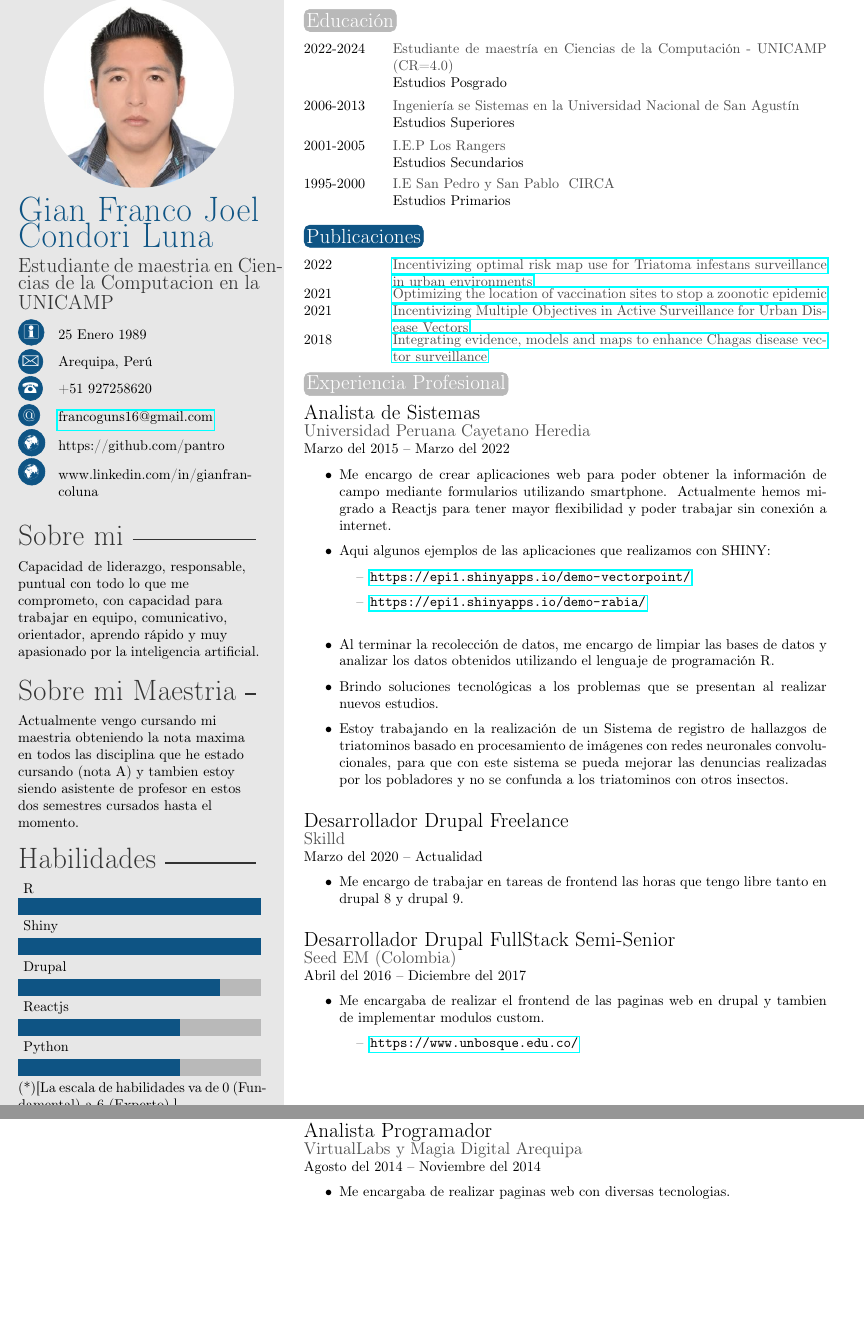
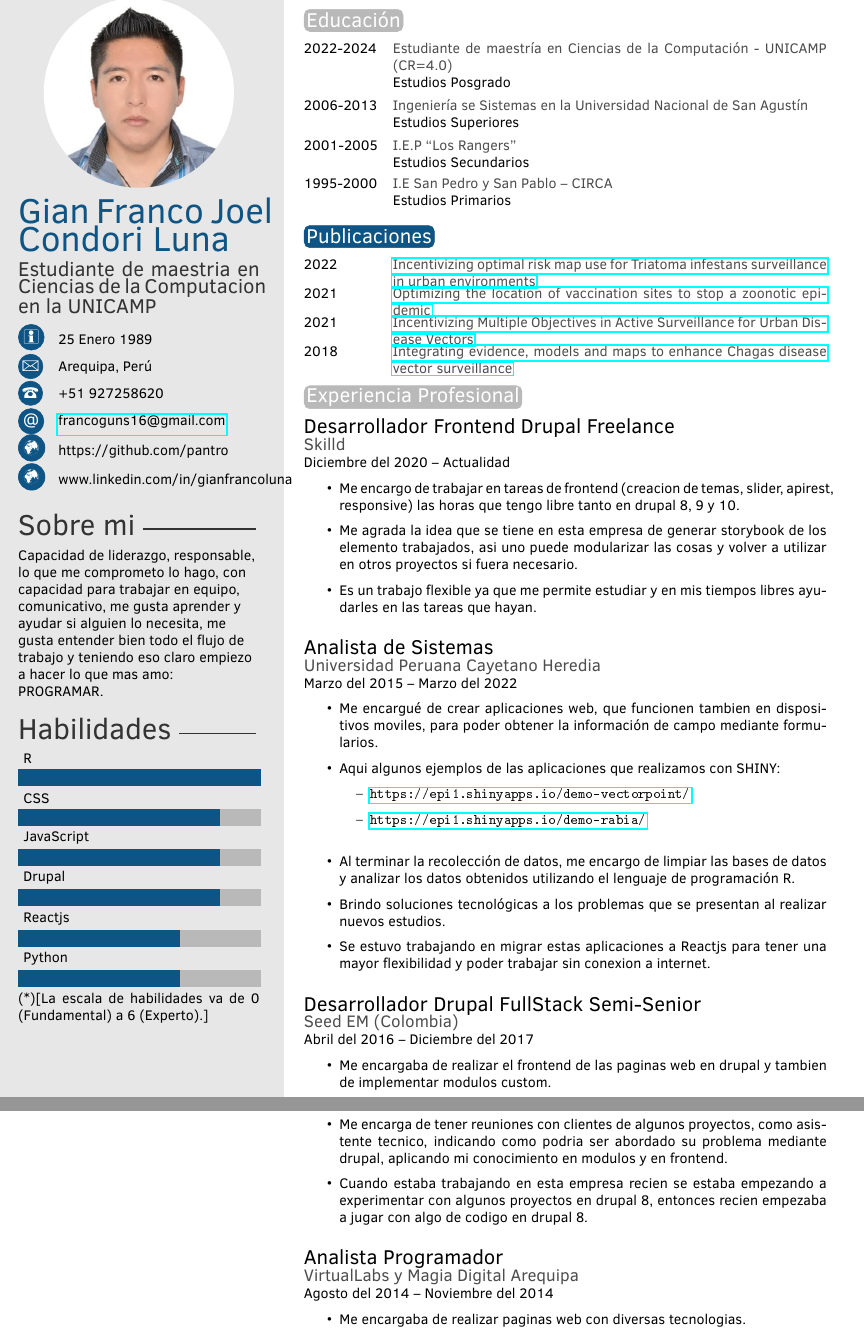
Before and after one commit to pantro/latex, a LaTeX CV (CV-latex/template.tex): two parts of pages 1 and 2 of 2, joined at a grey line, cut so that both start at the same text, the shorter picture padded with empty space. The pictures show the PDF file CV-latex/template.pdf that the author committed with the source.

Commit message:
Actualizacion para un puesto de drupal en españa 03-jul-2024

```diff
--- a/CV-latex/template.tex
+++ b/CV-latex/template.tex
@@ -52,16 +53,16 @@
 %	 ABOUT ME
 %----------------------------------------------------------------------------------------
 
-\aboutme{Capacidad de liderazgo, responsable, puntual con todo lo que me comprometo, con capacidad para trabajar en equipo, comunicativo, orientador, aprendo rápido y muy apasionado por la inteligencia artificial.} % To have no About Me section, just remove all the text and leave \aboutme{}
+\aboutme{Capacidad de liderazgo, responsable, lo que me comprometo lo hago, con capacidad para trabajar en equipo, comunicativo, me gusta aprender y ayudar si alguien lo necesita, me gusta entender bien todo el flujo de trabajo y teniendo eso claro empiezo a hacer lo que mas amo: PROGRAMAR.} % To have no About Me section, just remove all the text and leave \aboutme{}
 
-\aboutmaster{Actualmente vengo cursando mi maestria obteniendo la nota maxima en todos las disciplina que he estado cursando (nota A) y tambien estoy siendo asistente de profesor en estos dos semestres cursados hasta el momento. }
+%\aboutmaster{Actualmente vengo cursando mi maestria obteniendo la nota maxima en todos las disciplina que he estado cursando (nota A) y tambien estoy siendo asistente de profesor en estos dos semestres cursados hasta el momento. }
 %----------------------------------------------------------------------------------------
 %	 SKILLS
 %----------------------------------------------------------------------------------------
 
 % Skill bar section, each skill must have a value between 0 an 6 (float)
 %\skills{{Python/4},{Php/3},{Reactjs/4},{Drupal/5},{CSS/5},{JavaScript/5},{Shiny/6},{R/6}}
-\skills{{Python/4},{Reactjs/4},{Drupal/5},{Shiny/6},{R/6}}
+\skills{{Python/4},{Reactjs/4},{Drupal/5},{JavaScript/5},{CSS/5},{R/6}}
 
 %------------------------------------------------
 
@@ -107,11 +108,20 @@
 
 \section{Experiencia Profesional}
 
+{\Large Desarrollador Frontend Drupal Freelance}\\
+{\large \bf Skilld}\\
+{Diciembre del 2020 -- Actualidad}
+\begin{itemize}
+\item Me encargo de trabajar en tareas de frontend (creacion de temas, slider, apirest, responsive) las horas que tengo libre tanto en drupal 8, 9 y 10.
+\item Me agrada la idea que se tiene en esta empresa de generar storybook de los elemento trabajados, asi uno puede modularizar las cosas y volver a utilizar en otros proyectos si fuera necesario.
+\item Es un trabajo flexible ya que me permite estudiar y en mis tiempos libres ayudarles en las tareas que hayan.\\
+\end{itemize}
+
 {\Large Analista de Sistemas}\\
 {\large \bf Universidad Peruana Cayetano Heredia}\\
 {Marzo del 2015 -- Marzo del 2022}
 \begin{itemize}
-\item Me encargo de crear aplicaciones web para poder obtener la información de campo mediante formularios utilizando smartphone. Actualmente hemos migrado a Reactjs para tener mayor flexibilidad y poder trabajar sin conexión a internet.
+\item Me encargué de crear aplicaciones web, que funcionen tambien en dispositivos moviles, para poder obtener la información de campo mediante formularios.
 
 \item Aqui algunos ejemplos de las aplicaciones que realizamos con SHINY:
   \begin{itemize}
@@ -120,14 +130,7 @@
   \end{itemize}
 \item Al terminar la recolección de datos, me encargo de limpiar las bases de datos y analizar los datos obtenidos utilizando el lenguaje de programación R.
 \item Brindo soluciones tecnológicas a los problemas que se presentan al realizar nuevos estudios.
-\item Estoy trabajando en la realización de un Sistema de registro de hallazgos de triatominos basado en procesamiento de imágenes con redes neuronales convolucionales, para que con este sistema se pueda mejorar las denuncias realizadas por los pobladores y no se confunda a los triatominos con otros insectos.\\
-\end{itemize}
-
-{\Large Desarrollador Drupal Freelance}\\
-{\large \bf Skilld}\\
-{Marzo del 2020 -- Actualidad}
-\begin{itemize}
-\item Me encargo de trabajar en tareas de frontend las horas que tengo libre tanto en drupal 8 y drupal 9.\\
+\item Se estuvo trabajando en migrar estas aplicaciones a Reactjs para tener una mayor flexibilidad y poder trabajar sin conexion a internet.\\
 \end{itemize}
 
 {\Large Desarrollador Drupal FullStack Semi-Senior}\\
@@ -135,9 +138,9 @@
 {Abril del 2016 -- Diciembre del 2017}
 \begin{itemize}
 \item Me encargaba de realizar el frontend de las paginas web en drupal y tambien de implementar modulos custom.
-  \begin{itemize}
-	\item {\url{https://www.unbosque.edu.co/}}\\
-  \end{itemize}
+\item Me encarga de tener reuniones con clientes de algunos proyectos, como asistente tecnico, indicando como podria ser abordado su problema mediante drupal, aplicando mi conocimiento en modulos y en frontend.
+\item Cuando estaba trabajando en esta empresa recien se estaba empezando a experimentar con algunos proyectos en drupal 8, entonces recien empezaba a jugar con algo de codigo en drupal 8.\\
+
 \end{itemize}
 
 
```
Also changed, not shown: CV-latex/twentysecondcv.cls (+1 -1 lines), CV-latex/template.pdf, README.md, CV-latex/template.tex (7 more changed lines), 5 other files.
